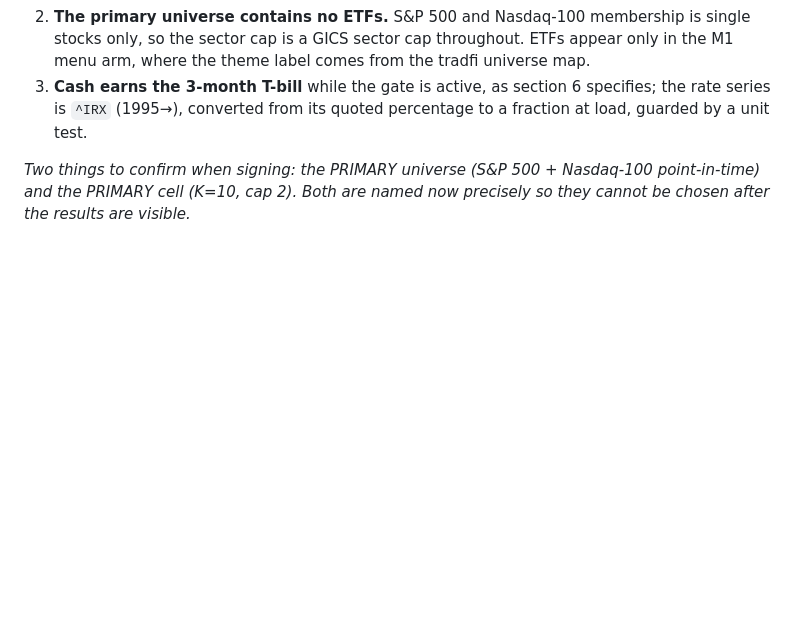
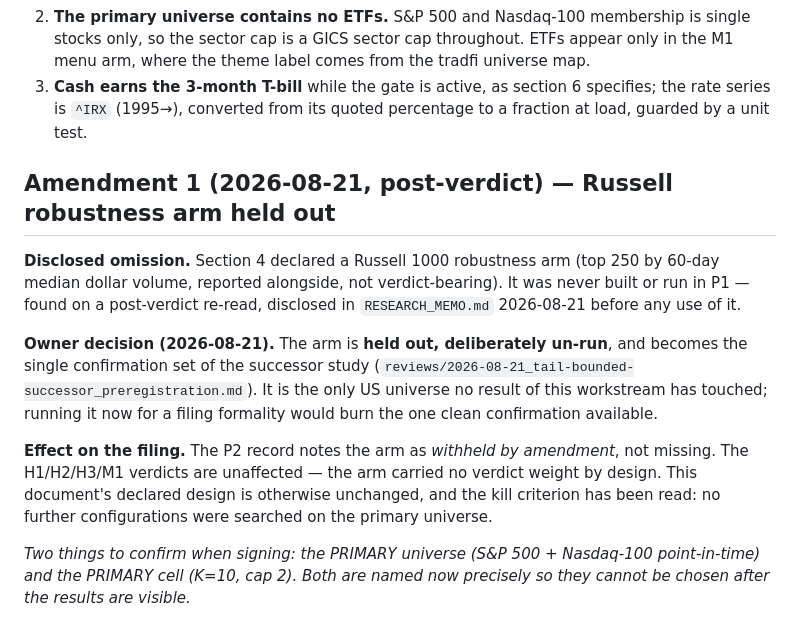
Before and after one commit to phuazz/tradfi-thematic, a Markdown page: reviews/2026-08-20_norgate-killtest_preregistration.md, the part around the change. GitHub-like rendering; blank space fills up the shorter version.

```diff
--- a/reviews/2026-08-20_norgate-killtest_preregistration.md
+++ b/reviews/2026-08-20_norgate-killtest_preregistration.md
@@ -212,6 +212,25 @@ cap 2) confirmed as written. P0 authorised.
    specifies; the rate series is `^IRX` (1995→), converted from its quoted
    percentage to a fraction at load, guarded by a unit test.
 
+## Amendment 1 (2026-08-21, post-verdict) — Russell robustness arm held out
+
+**Disclosed omission.** Section 4 declared a Russell 1000 robustness arm
+(top 250 by 60-day median dollar volume, reported alongside, not
+verdict-bearing). It was never built or run in P1 — found on a post-verdict
+re-read, disclosed in `RESEARCH_MEMO.md` 2026-08-21 before any use of it.
+
+**Owner decision (2026-08-21).** The arm is **held out, deliberately un-run**,
+and becomes the single confirmation set of the successor study
+(`reviews/2026-08-21_tail-bounded-successor_preregistration.md`). It is the
+only US universe no result of this workstream has touched; running it now for
+a filing formality would burn the one clean confirmation available.
+
+**Effect on the filing.** The P2 record notes the arm as *withheld by
+amendment*, not missing. The H1/H2/H3/M1 verdicts are unaffected — the arm
+carried no verdict weight by design. This document's declared design is
+otherwise unchanged, and the kill criterion has been read: no further
+configurations were searched on the primary universe.
+
 *Two things to confirm when signing: the PRIMARY universe (S&P 500 + Nasdaq-100
 point-in-time) and the PRIMARY cell (K=10, cap 2). Both are named now precisely
 so they cannot be chosen after the results are visible.*
```
Also changed, not shown: reviews/2026-08-16_basket-shadow-protocol.md (+23 -0 lines), reviews/2026-08-21_tail-bounded-successor_preregistration.md (added, +190 -0 lines).
